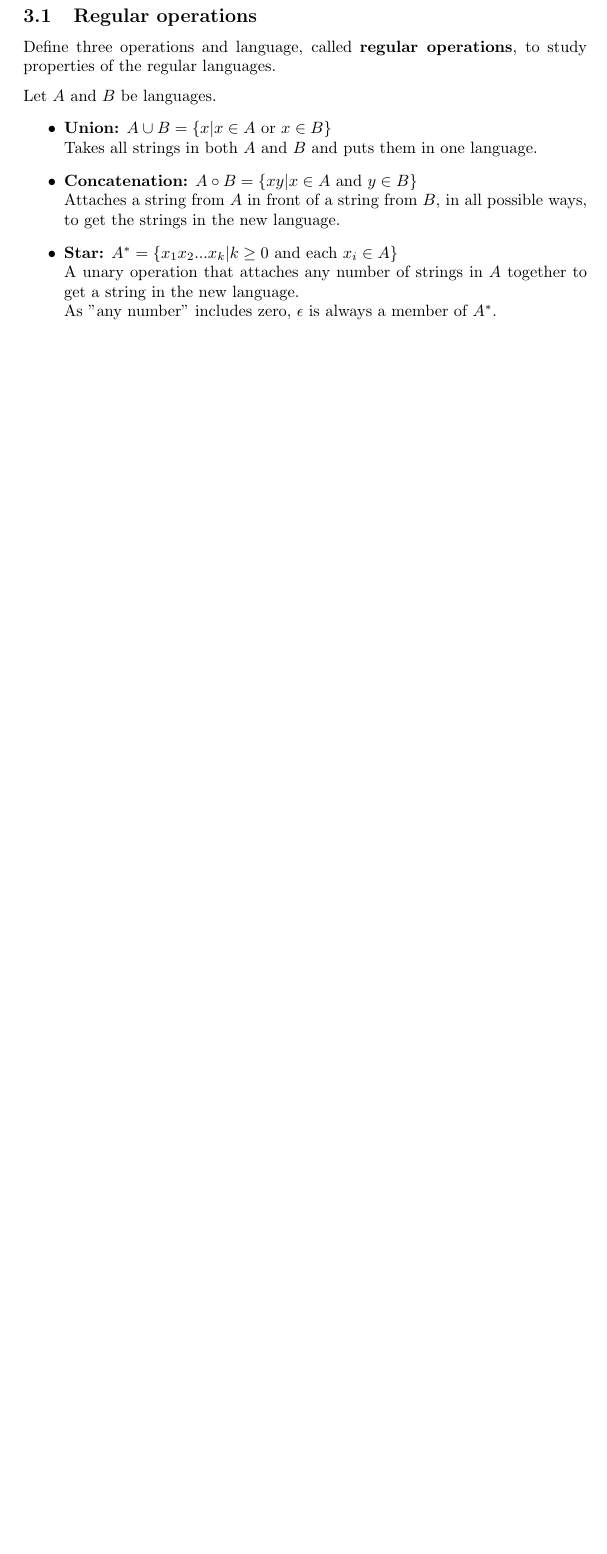
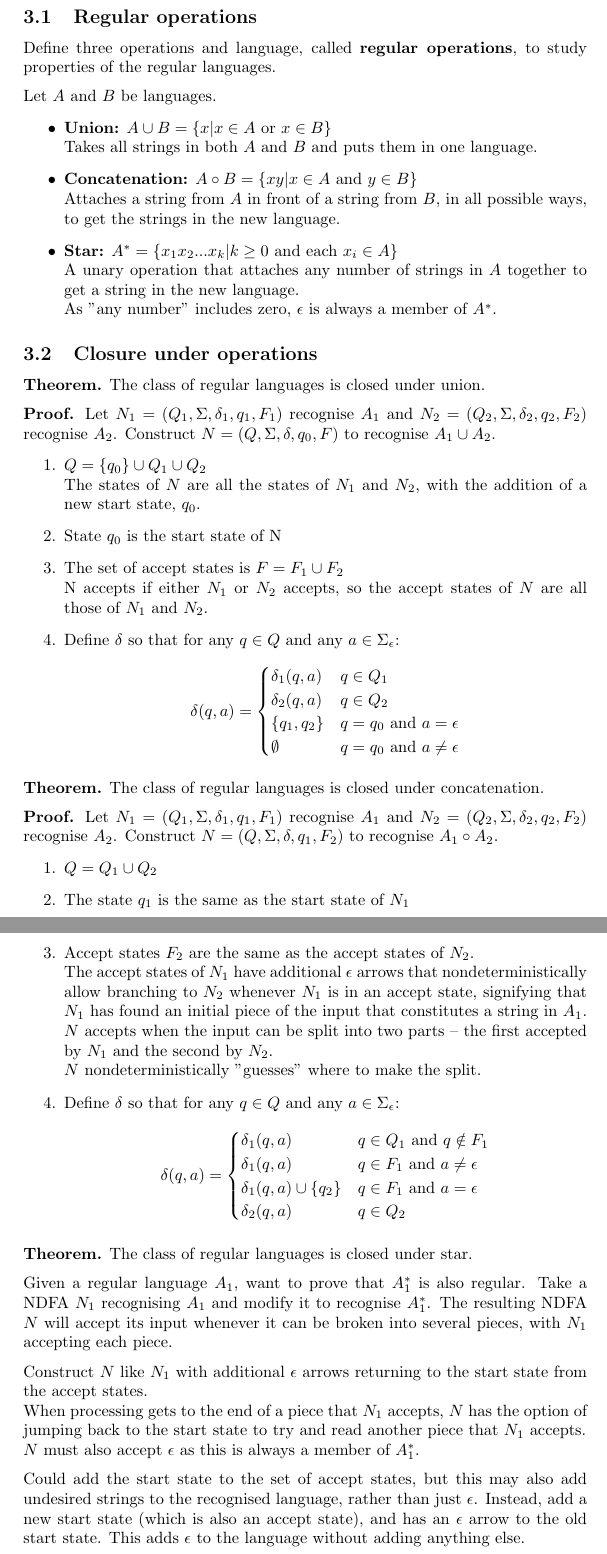
Before and after one commit to tomnudd/tocnotes, a LaTeX document (0. Automata and languages/Automata and Languages.tex): part of page 5 of 5 before the commit and two parts of pages 5 and 6 of 6 after it, the two joined at a grey line, cut so that both start at the same text, the shorter picture padded with empty space. Compiled offline with pdfLaTeX.

Commit message:
begin examples

```diff
--- a/0. Automata and languages/Automata and Languages.tex
+++ b/0. Automata and languages/Automata and Languages.tex
@@ -113,4 +113,50 @@ Define three operations and language, called \textbf{regular operations}, to stu
 	\\ A unary operation that attaches any number of strings in $A$ together to get a string in the new language.
 	\\ As "any number" includes zero, $\epsilon$ is always a member of $A^*$.
 \end{itemize}
+
+\subsection{Closure under operations}
+\textbf{Theorem.} The class of regular languages is closed under union.\medskip
+\\\textbf{Proof.} Let $N_1 = (Q_1, \Sigma, \delta_1, q_1, F_1)$ recognise $A_1$ and $N_2 = (Q_2, \Sigma, \delta_2, q_2, F_2)$ recognise $A_2$. Construct $N = (Q, \Sigma, \delta, q_0, F)$ to recognise $A_1 \cup A_2$.
+\begin{enumerate}
+	\item $Q = \{q_0\} \cup Q_1 \cup Q_2$
+	\\ The states of $N$ are all the states of $N_1$ and $N_2$, with the addition of a new start state, $q_0$.
+	\item State $q_0$ is the start state of N
+	\item The set of accept states is $F = F_1 \cup F_2$
+	\\ N accepts if either $N_1$ or $N_2$ accepts, so the accept states of $N$ are all those of $N_1$ and $N_2$.
+	\item Define $\delta$ so that for any $q \in Q$ and any $a \in \Sigma_{\epsilon}$:
+	\begin{equation*}
+	\delta(q, a) = \begin{cases}
+		\delta_1(q, a) & q \in Q_1\\
+		\delta_2(q, a) & q \in Q_2\\
+		\{q_1, q_2\} & q = q_0 \text{ and } a = \epsilon\\
+		\emptyset & q = q_0 \text{ and } a \neq \epsilon
+	\end{cases}
+	\end{equation*}
+\end{enumerate}
+\textbf{Theorem.} The class of regular languages is closed under concatenation.\medskip
+\\\textbf{Proof.} Let $N_1 = (Q_1, \Sigma, \delta_1, q_1, F_1)$ recognise $A_1$ and $N_2 = (Q_2, \Sigma, \delta_2, q_2, F_2)$ recognise $A_2$. Construct $N = (Q, \Sigma, \delta, q_1, F_2)$ to recognise $A_1 \circ A_2$.
+\begin{enumerate}
+	\item $Q = Q_1 \cup Q_2$
+	\item The state $q_1$ is the same as the start state of $N_1$
+	\item Accept states $F_2$ are the same as the accept states of $N_2$.
+	\\ The accept states of $N_1$ have additional $\epsilon$ arrows that nondeterministically allow branching to $N_2$ whenever $N_1$ is in an accept state, signifying that $N_1$ has found an initial piece of the input that constitutes a string in $A_1$.
+	\\ $N$ accepts when the input can be split into two parts -- the first accepted by $N_1$ and the second by $N_2$.
+	\\ $N$ nondeterministically "guesses" where to make the split.
+	\item Define $\delta$ so that for any $q \in Q$ and any $a \in \Sigma_{\epsilon}$:
+	\begin{equation*}
+		\delta(q, a) = \begin{cases}
+		\delta_1(q, a) & q \in Q_1 \text{ and } q \notin F_1\\
+		\delta_1(q, a) & q \in F_1 \text{ and } a \neq \epsilon\\
+		\delta_1(q, a) \cup \{q_2\} & q \in F_1 \text{ and } a = \epsilon\\
+		\delta_2(q, a) & q \in Q_2
+		\end{cases}
+	\end{equation*}
+\end{enumerate}
+\textbf{Theorem.} The class of regular languages is closed under star.\medskip
+\\ Given a regular language $A_1$, want to prove that $A_1^*$ is also regular. Take a NDFA $N_1$ recognising $A_1$ and modify it to recognise $A_1^*$. The resulting NDFA $N$ will accept its input whenever it can be broken into several pieces, with $N_1$ accepting each piece.\medskip
+\\ Construct $N$ like $N_1$ with additional $\epsilon$ arrows returning to the start state from the accept states.
+\\ When processing gets to the end of a piece that $N_1$ accepts, $N$ has the option of jumping back to the start state to try and read another piece that $N_1$ accepts.
+\\ $N$ must also accept $\epsilon$ as this is always a member of $A_1^*$.\medskip
+\\ Could add the start state to the set of accept states, but this may also add undesired strings to the recognised language, rather than just $\epsilon$. Instead, add a new start state (which is also an accept state), and has an $\epsilon$ arrow to the old start state. This adds $\epsilon$ to the language without adding anything else.\medskip
+\\\textbf{Proof.}
 \end{document}
```
Also changed, not shown: 0. Automata and languages/Automata and Languages.pdf, 1. Turing Machines/Turing Machines.pdf, 4 other files.
